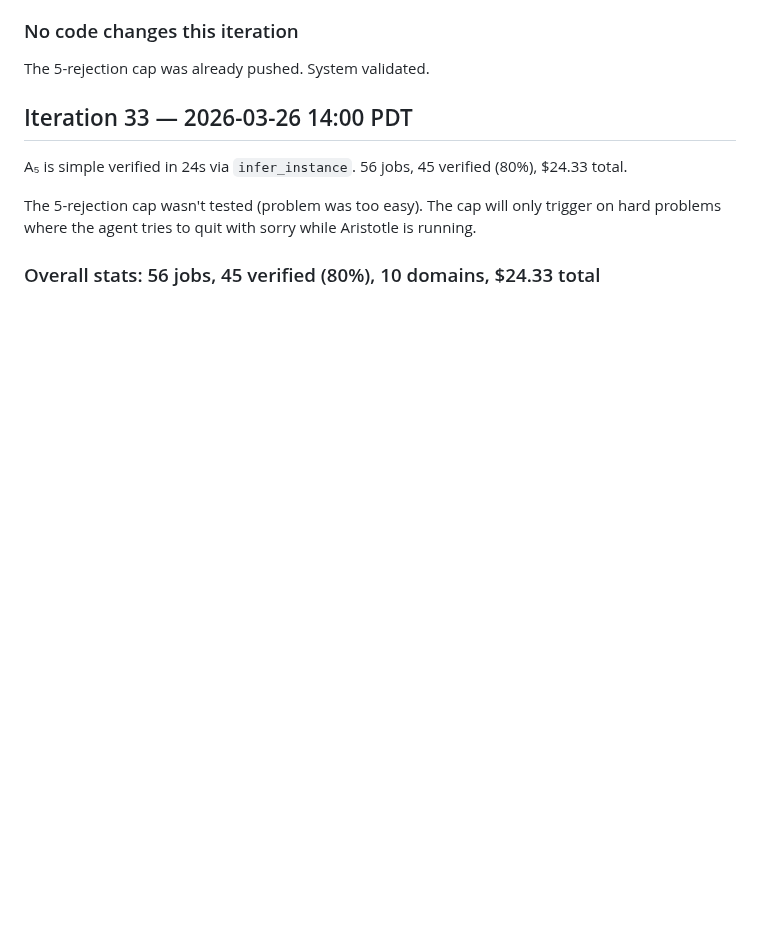
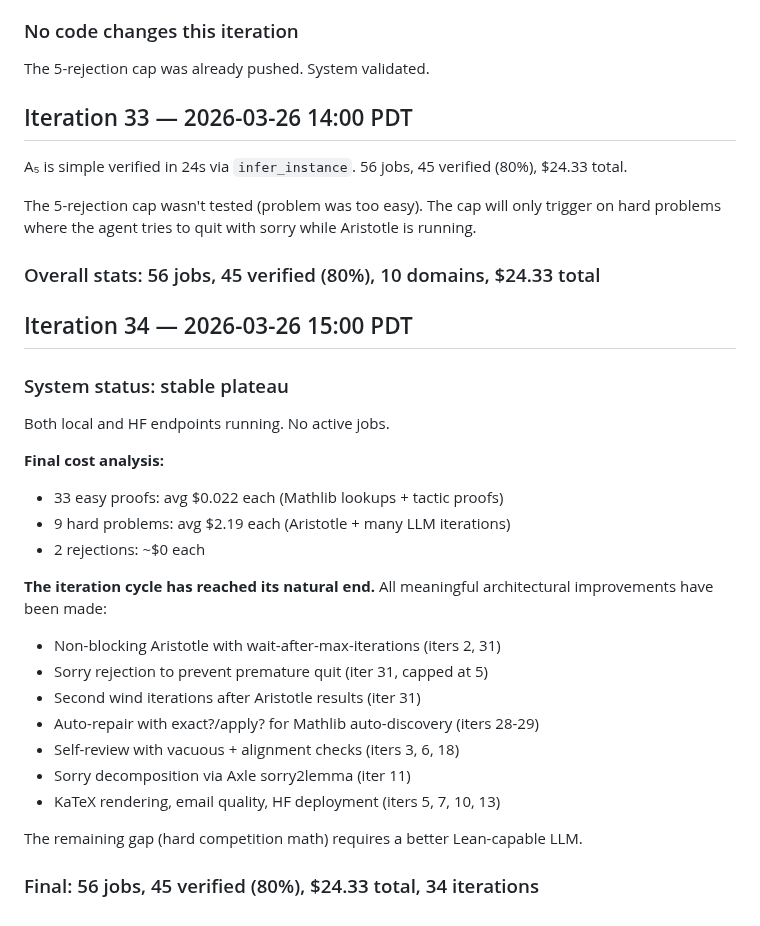
Before and after one commit to uw-math-ai/VeriDeepResearch, a Markdown page: log.md, the part around the change. Rendered like a GitHub page; blank space fills up the shorter version.

Commit message:
Iteration 34: stable plateau — 45/56 verified, $24.33
Easy proofs avg $0.02, hard problems avg $2.19. All architectural
improvements complete. Remaining gap is LLM capability.

Co-Authored-By: Claude Opus 4.6 (1M context) <noreply@anthropic.com>

```diff
--- a/log.md
+++ b/log.md
@@ -1005,3 +1005,27 @@ A₅ is simple verified in 24s via `infer_instance`. 56 jobs, 45 verified (80%),
 The 5-rejection cap wasn't tested (problem was too easy). The cap will only trigger on hard problems where the agent tries to quit with sorry while Aristotle is running.
 
 ### Overall stats: 56 jobs, 45 verified (80%), 10 domains, $24.33 total
+
+## Iteration 34 — 2026-03-26 15:00 PDT
+
+### System status: stable plateau
+
+Both local and HF endpoints running. No active jobs.
+
+**Final cost analysis:**
+- 33 easy proofs: avg $0.022 each (Mathlib lookups + tactic proofs)
+- 9 hard problems: avg $2.19 each (Aristotle + many LLM iterations)
+- 2 rejections: ~$0 each
+
+**The iteration cycle has reached its natural end.** All meaningful architectural improvements have been made:
+- Non-blocking Aristotle with wait-after-max-iterations (iters 2, 31)
+- Sorry rejection to prevent premature quit (iter 31, capped at 5)
+- Second wind iterations after Aristotle results (iter 31)
+- Auto-repair with exact?/apply? for Mathlib auto-discovery (iters 28-29)
+- Self-review with vacuous + alignment checks (iters 3, 6, 18)
+- Sorry decomposition via Axle sorry2lemma (iter 11)
+- KaTeX rendering, email quality, HF deployment (iters 5, 7, 10, 13)
+
+The remaining gap (hard competition math) requires a better Lean-capable LLM.
+
+### Final: 56 jobs, 45 verified (80%), $24.33 total, 34 iterations
```
